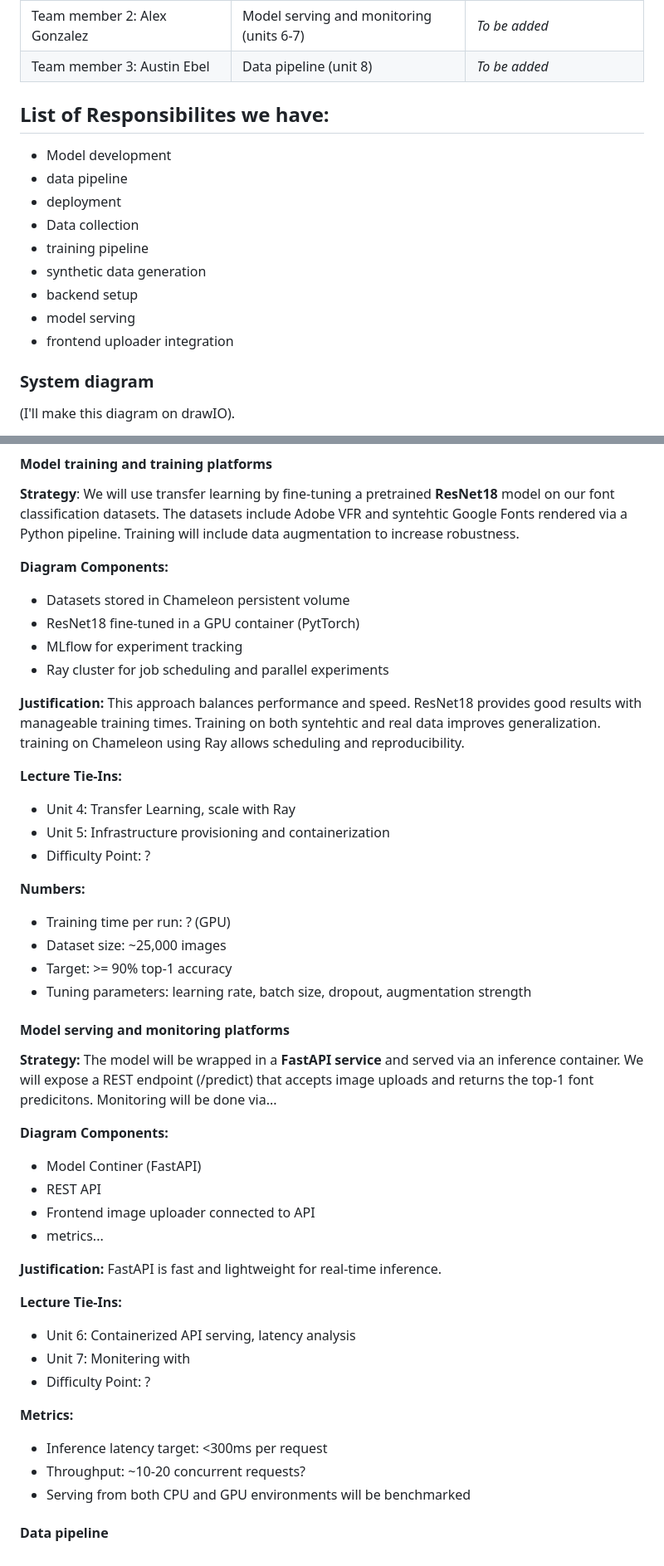
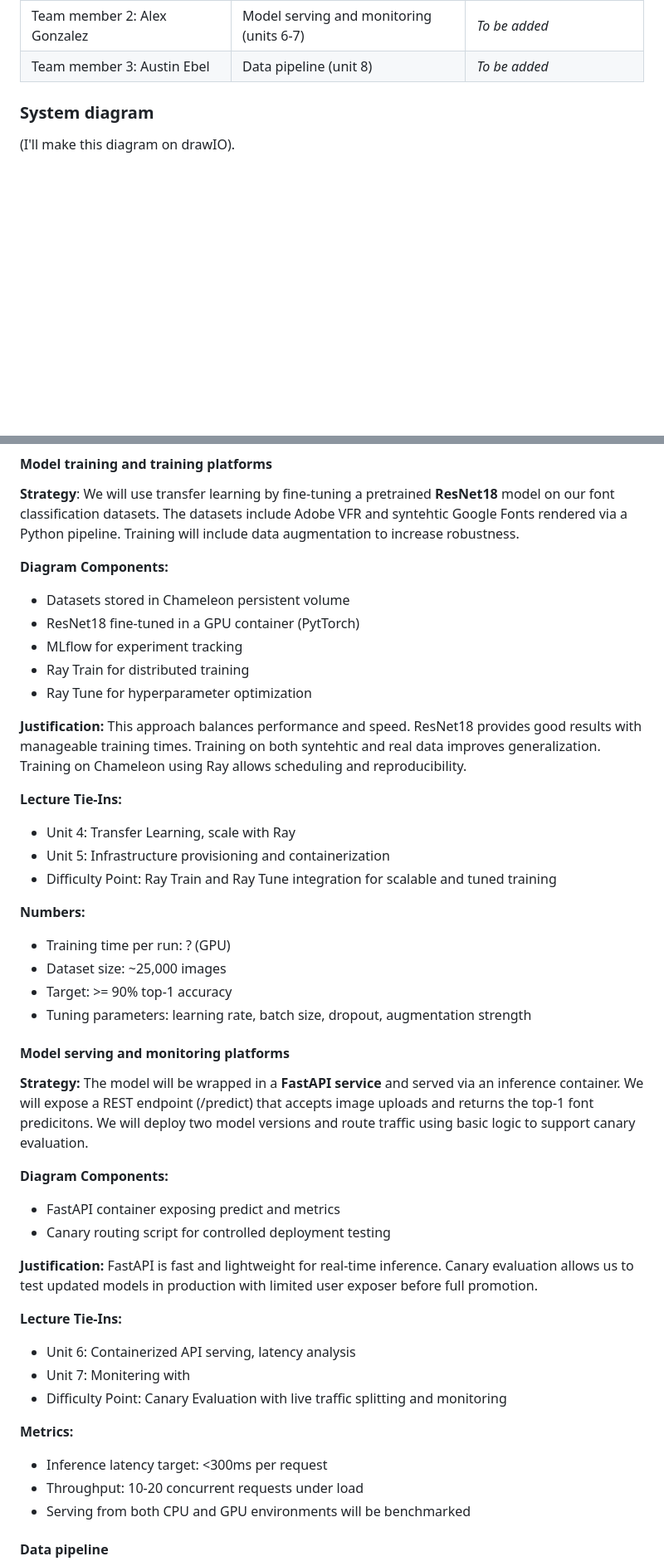
Before and after one commit to m-ukund/fontdetector, a Markdown page: README.md, 2 parts joined by grey strips. Shown: that part at 83% size. Rendered like a GitHub page; blank space fills up the shorter version.

```diff
--- a/README.md
+++ b/README.md
@@ -34,17 +34,6 @@ link to their contributions in all repos here. -->
 | Team member 1: Mukund Ramakrishnan           |Model training and training platforms (units 4-5)|        *To be added*                            |
 | Team member 2: Alex Gonzalez   |Model serving and monitoring (units 6-7)|            *To be added*                        |
 | Team member 3: Austin Ebel                    |Data pipeline (unit 8)|         *To be added*                           |
-
-## List of Responsibilites we have:
-* Model development
-* data pipeline
-* deployment
-* Data collection
-* training pipeline
-* synthetic data generation
-* backend setup
-* model serving
-* frontend uploader integration
 
 
 ### System diagram
@@ -101,15 +90,16 @@ We will use transfer learning by fine-tuning a pretrained **ResNet18** model on
 * Datasets stored in Chameleon persistent volume
 * ResNet18 fine-tuned in a GPU container (PytTorch)
 * MLflow for experiment tracking
-* Ray cluster for job scheduling and parallel experiments
+* Ray Train for distributed training
+* Ray Tune for hyperparameter optimization
 
 **Justification:**
-This approach balances performance and speed. ResNet18 provides good results with manageable training times. Training on both syntehtic and real data improves generalization. training on Chameleon using Ray allows scheduling and reproducibility.
+This approach balances performance and speed. ResNet18 provides good results with manageable training times. Training on both syntehtic and real data improves generalization. Training on Chameleon using Ray allows scheduling and reproducibility.
 
 **Lecture Tie-Ins:**
 * Unit 4: Transfer Learning, scale with Ray
 * Unit 5: Infrastructure provisioning and containerization
-* Difficulty Point: ?
+* Difficulty Point: Ray Train and Ray Tune integration for scalable and tuned training
 
 **Numbers:**
 * Training time per run: ? (GPU)
@@ -122,25 +112,24 @@ and which optional "difficulty" points you are attempting. -->
 
 #### Model serving and monitoring platforms
 **Strategy:**
-The model will be wrapped in a **FastAPI service** and served via an inference container. We will expose a REST endpoint (/predict) that accepts image uploads and returns the top-1 font predicitons. Monitoring will be done via...
+The model will be wrapped in a **FastAPI service** and served via an inference container. We will expose a REST endpoint (/predict) that accepts image uploads and returns the top-1 font predicitons. We will deploy two model versions and route traffic using basic logic to support canary evaluation.
 
 **Diagram Components:**
-* Model Continer (FastAPI)
-* REST API
-* Frontend image uploader connected to API
-* metrics...
+* FastAPI container exposing predict and metrics
+* Canary routing script for controlled deployment testing
+
 
 **Justification:**
-FastAPI is fast and lightweight for real-time inference.
+FastAPI is fast and lightweight for real-time inference. Canary evaluation allows us to test updated models in production with limited user exposer before full promotion.
 
 **Lecture Tie-Ins:**
 * Unit 6: Containerized API serving, latency analysis
 * Unit 7: Monitering with
-* Difficulty Point: ?
+* Difficulty Point: Canary Evaluation with live traffic splitting and monitoring
 
 **Metrics:**
 * Inference latency target: <300ms per request
-* Throughput: ~10-20 concurrent requests?
+* Throughput: 10-20 concurrent requests under load
 * Serving from both CPU and GPU environments will be benchmarked
 
 <!-- Make sure to clarify how you will satisfy the Unit 6 and Unit 7 requirements,
```
Also changed, not shown: other parts of README.md (+1 -1 lines).
